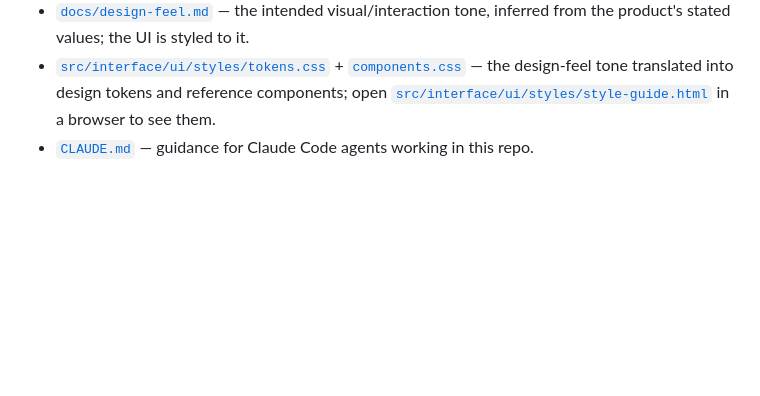
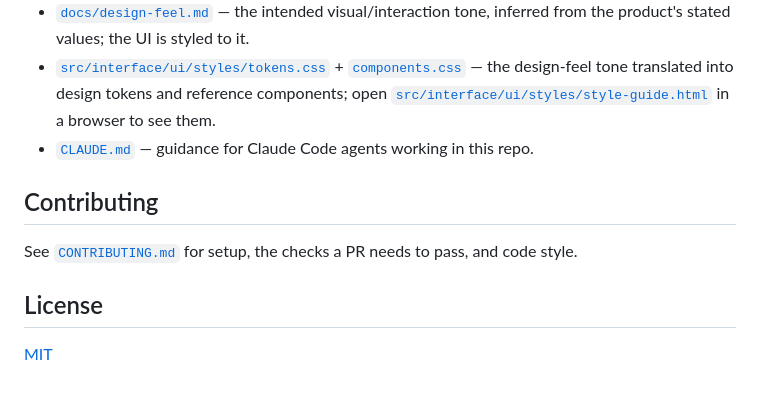
Before and after one commit to ethanluh/quire, a Markdown page: README.md, the part around one of its changes. Rendered like a GitHub page; blank space fills up the shorter version.

```diff
--- a/README.md
+++ b/README.md
@@ -74,3 +97,11 @@ A separate periodic pass (`QUIRE_QUEUE_REFRESH_INTERVAL_MINUTES`, default 5) fas
 - [`docs/design-feel.md`](docs/design-feel.md) — the intended visual/interaction tone, inferred from the product's stated values; the UI is styled to it.
 - [`src/interface/ui/styles/tokens.css`](src/interface/ui/styles/tokens.css) + [`components.css`](src/interface/ui/styles/components.css) — the design-feel tone translated into design tokens and reference components; open [`src/interface/ui/styles/style-guide.html`](src/interface/ui/styles/style-guide.html) in a browser to see them.
 - [`CLAUDE.md`](CLAUDE.md) — guidance for Claude Code agents working in this repo.
+
+## Contributing
+
+See [`CONTRIBUTING.md`](CONTRIBUTING.md) for setup, the checks a PR needs to pass, and code style.
+
+## License
+
+[MIT](LICENSE)
```
Also changed, not shown: other parts of README.md (+23 -0 lines), CONTRIBUTING.md (added, +55 -0 lines), docs/repo-split-decision.md (+16 -6 lines), docs/images/review-card.png (added), docs/images/sign-in.png (added), 4 other files.
